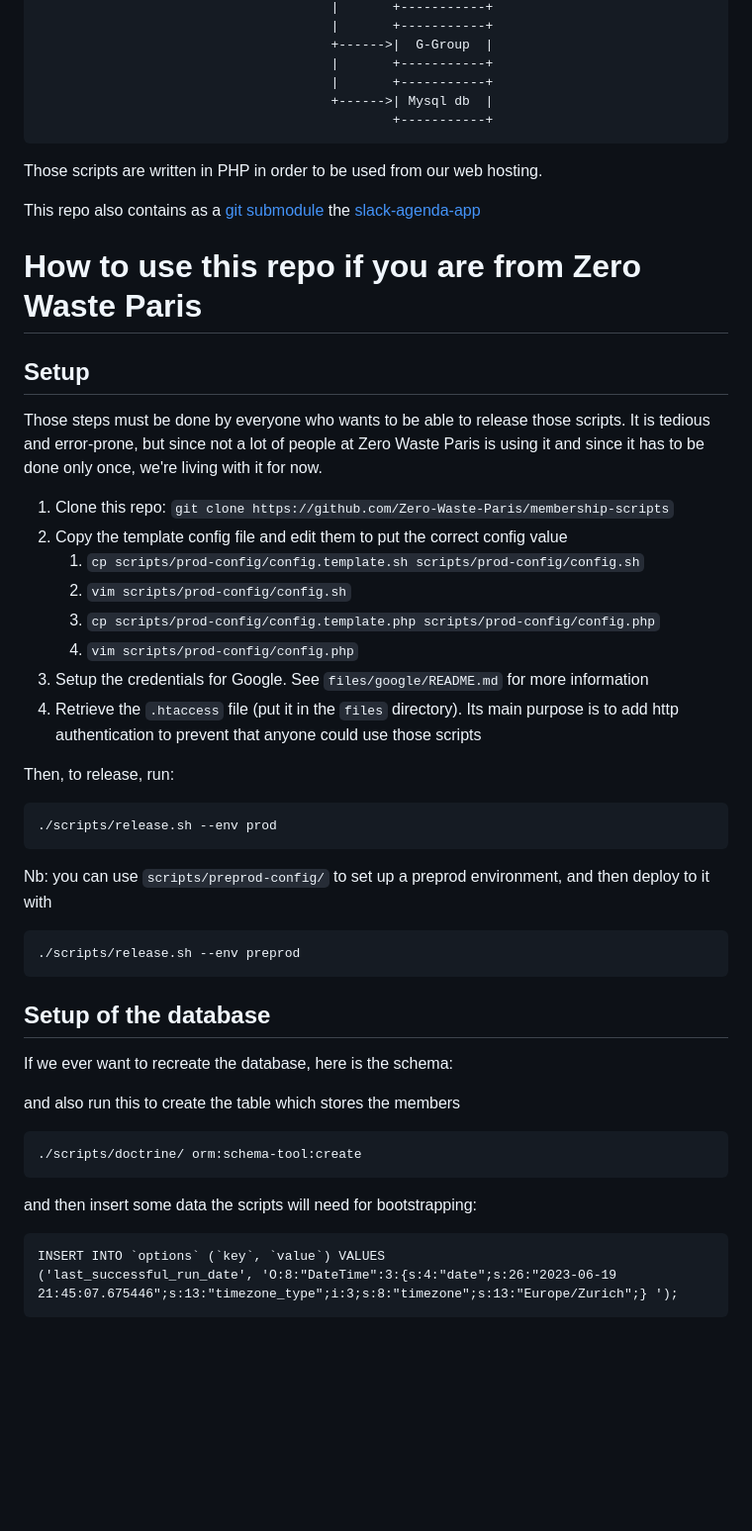
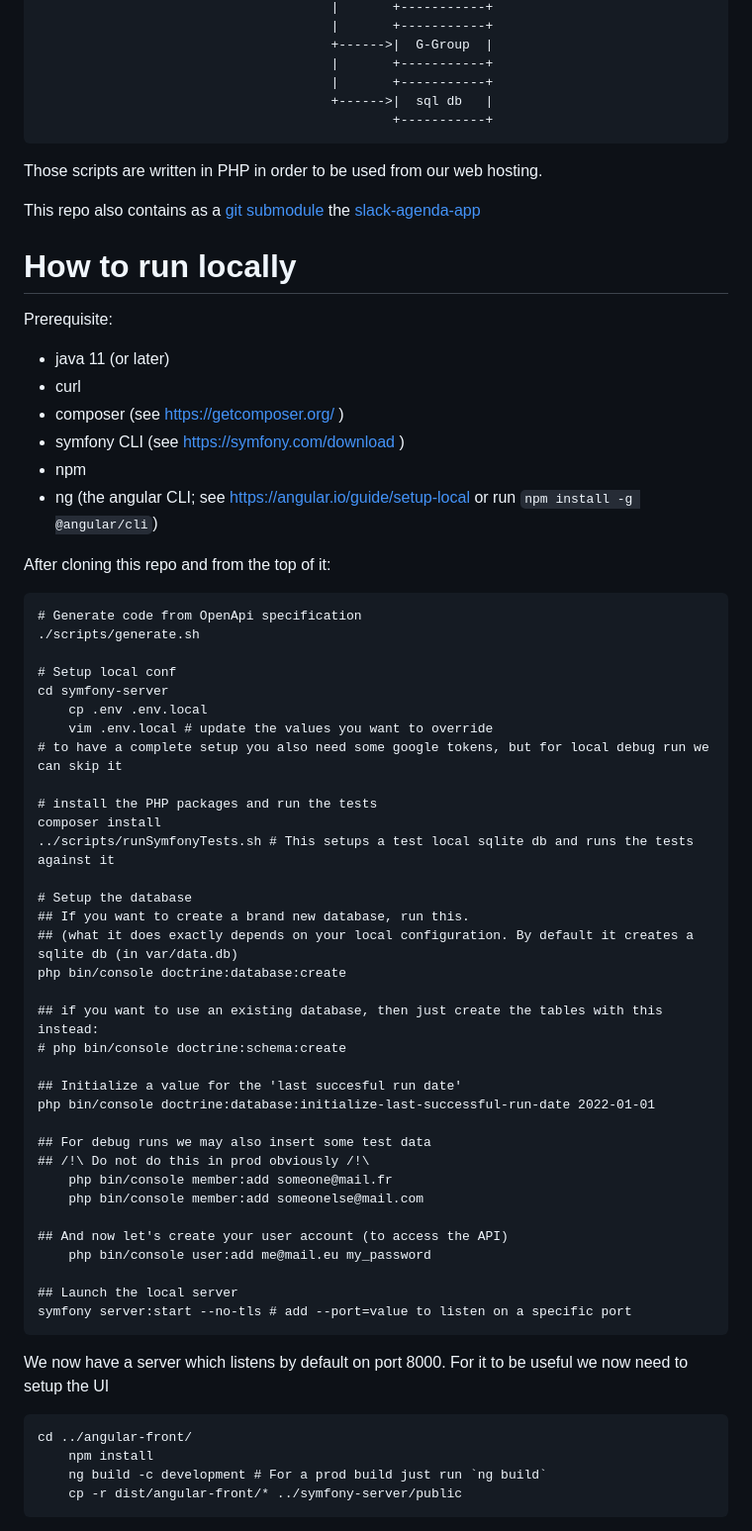
Before and after one commit to vhouchouas/membership-scripts, a Markdown page: README.md, the part around one of its changes. Shown at 99% size. Rendered like a GitHub page; blank space fills up the shorter version.

Commit message:
Update README
it should be easier to run locally now

```diff
--- a/README.md
+++ b/README.md
@@ -34,7 +34,7 @@ An image is worth a thousand words, here is what is done:
                                           +------>|  G-Group  |
                                           |       +-----------+
                                           |       +-----------+
-                                          +------>| Mysql db  |
+                                          +------>|  sql db   |
                                                   +-----------+
 
 
@@ -42,39 +42,60 @@ Those scripts are written in PHP in order to be used from our web hosting.
 
 This repo also contains as a [git submodule](https://git-scm.com/book/en/v2/Git-Tools-Submodules) the [slack-agenda-app](https://github.com/Zero-Waste-Paris/slack-agenda-app/)
 
-How to use this repo if you are from Zero Waste Paris
-=====================================================
-Setup
------
-Those steps must be done by everyone who wants to be able to release those scripts. It is tedious and error-prone, but since not a lot of people at Zero Waste Paris is using it and since it has to be done only once, we're living with it for now.
+How to run locally
+=================
 
-1. Clone this repo: `git clone https://github.com/Zero-Waste-Paris/membership-scripts`
-1. Copy the template config file and edit them to put the correct config value
-   1. `cp scripts/prod-config/config.template.sh scripts/prod-config/config.sh`
-   1. `vim scripts/prod-config/config.sh`
-   1. `cp scripts/prod-config/config.template.php scripts/prod-config/config.php`
-   1. `vim scripts/prod-config/config.php`
-1. Setup the credentials for Google. See `files/google/README.md` for more information
-1. Retrieve the `.htaccess` file (put it in the `files` directory). Its main purpose is to add http authentication to prevent that anyone could use those scripts
+Prerequisite:
 
-Then, to release, run:
+- java 11 (or later)
+- curl
+- composer (see https://getcomposer.org/ )
+- symfony CLI (see https://symfony.com/download )
+- npm
+- ng (the angular CLI; see https://angular.io/guide/setup-local or run `npm install -g @angular/cli`)
 
-    ./scripts/release.sh --env prod
+After cloning this repo and from the top of it:
 
-Nb: you can use `scripts/preprod-config/` to set up a preprod environment, and then deploy to it with
+    # Generate code from OpenApi specification
+    ./scripts/generate.sh
 
-    ./scripts/release.sh --env preprod
+    # Setup local conf
+    cd symfony-server
+		cp .env .env.local
+		vim .env.local # update the values you want to override
+    # to have a complete setup you also need some google tokens, but for local debug run we can skip it
 
-Setup of the database
----------------------
+    # install the PHP packages and run the tests
+    composer install
+    ../scripts/runSymfonyTests.sh # This setups a test local sqlite db and runs the tests against it
 
-If we ever want to recreate the database, here is the schema:
+    # Setup the database
+    ## If you want to create a brand new database, run this.
+    ## (what it does exactly depends on your local configuration. By default it creates a sqlite db (in var/data.db)
+    php bin/console doctrine:database:create
 
-and also run this to create the table which stores the members
+    ## if you want to use an existing database, then just create the tables with this instead:
+    # php bin/console doctrine:schema:create
 
-    ./scripts/doctrine/ orm:schema-tool:create
+    ## Initialize a value for the 'last succesful run date'
+    php bin/console doctrine:database:initialize-last-successful-run-date 2022-01-01
 
-and then insert some data the scripts will need for bootstrapping:
+    ## For debug runs we may also insert some test data
+    ## /!\ Do not do this in prod obviously /!\
+		php bin/console member:add someone@mail.fr
+		php bin/console member:add someonelse@mail.com
 
-    INSERT INTO `options` (`key`, `value`) VALUES
-    ('last_successful_run_date', 'O:8:"DateTime":3:{s:4:"date";s:26:"2023-06-19 21:45:07.675446";s:13:"timezone_type";i:3;s:8:"timezone";s:13:"Europe/Zurich";} ');
+    ## And now let's create your user account (to access the API)
+		php bin/console user:add me@mail.eu my_password
+
+    ## Launch the local server
+    symfony server:start --no-tls # add --port=value to listen on a specific port
+
+We now have a server which listens by default on port 8000.
+For it to be useful we now need to setup the UI
+
+    cd ../angular-front/
+		npm install
+		ng build -c development # For a prod build just run `ng build`
+		cp -r dist/angular-front/* ../symfony-server/public
+
```
Also changed, not shown: other parts of README.md (+26 -1 lines).
